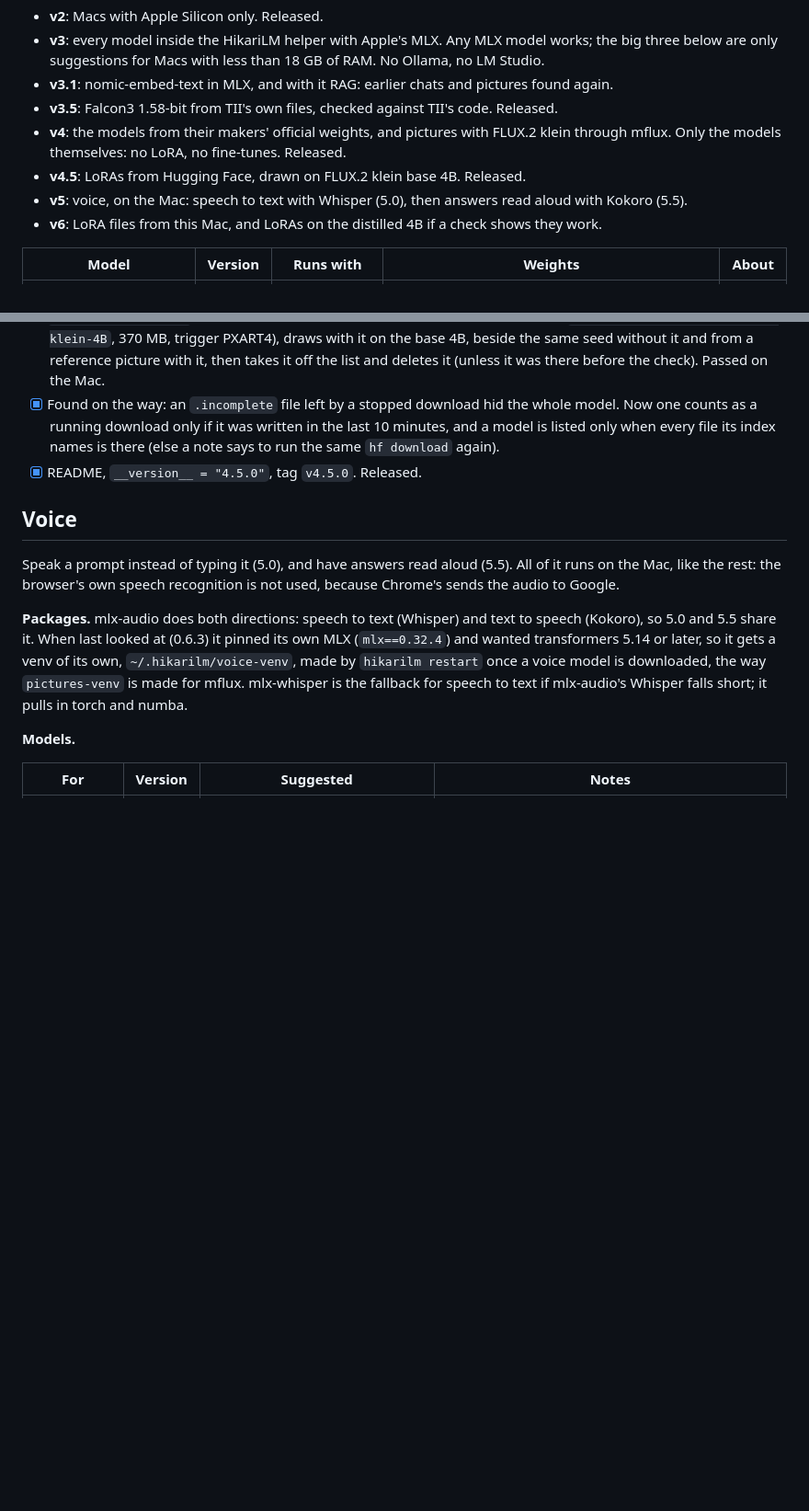
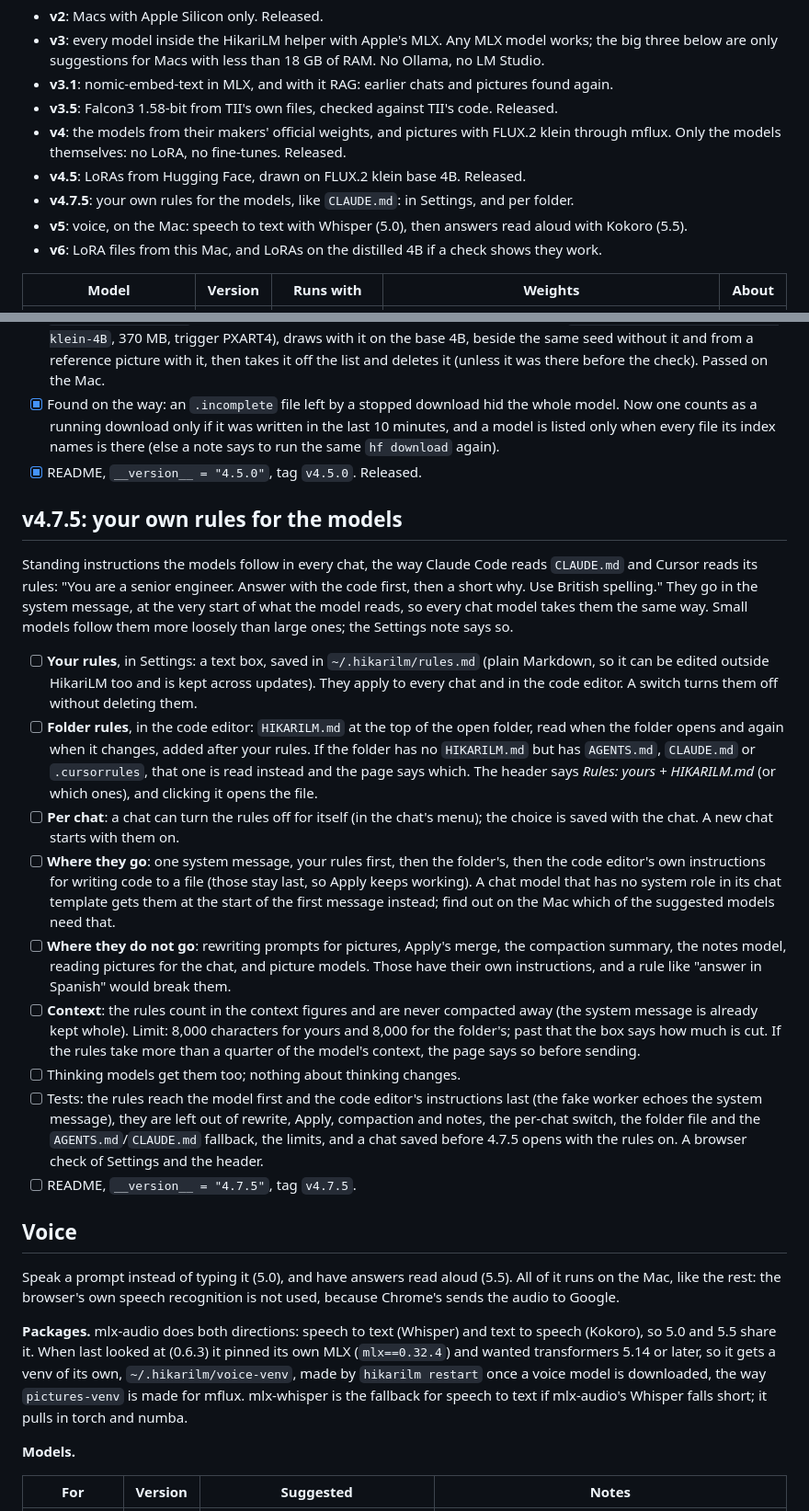
Before and after one commit to Raiden-Makoto/HikariLM, a Markdown page: PLAN.md, 2 parts joined by grey strips. Shown at 92% size. Rendered like a GitHub page; blank space fills up the shorter version.

Commit message:
PLAN: 4.7.5, your own rules for the models

```diff
--- a/PLAN.md
+++ b/PLAN.md
@@ -8,6 +8,7 @@
 - **v4**: the models from their makers' official weights, and pictures with FLUX.2 klein through mflux.
   Only the models themselves: no LoRA, no fine-tunes. Released.
 - **v4.5**: LoRAs from Hugging Face, drawn on FLUX.2 klein base 4B. Released.
+- **v4.7.5**: your own rules for the models, like `CLAUDE.md`: in Settings, and per folder.
 - **v5**: voice, on the Mac: speech to text with Whisper (5.0), then answers read aloud with
   Kokoro (5.5).
 - **v6**: LoRA files from this Mac, and LoRAs on the distilled 4B if a check shows they work.
@@ -348,6 +349,42 @@ guidance. The distilled 4B comes after a check on the Mac.
   same `hf download` again).
 - [x] README, `__version__ = "4.5.0"`, tag `v4.5.0`. Released.
 
+## v4.7.5: your own rules for the models
+
+Standing instructions the models follow in every chat, the way Claude Code reads `CLAUDE.md`
+and Cursor reads its rules: "You are a senior engineer. Answer with the code first, then a short
+why. Use British spelling." They go in the system message, at the very start of what the model
+reads, so every chat model takes them the same way. Small models follow them more loosely than
+large ones; the Settings note says so.
+
+- [ ] **Your rules**, in Settings: a text box, saved in `~/.hikarilm/rules.md` (plain Markdown, so
+  it can be edited outside HikariLM too and is kept across updates). They apply to every chat
+  and in the code editor. A switch turns them off without deleting them.
+- [ ] **Folder rules**, in the code editor: `HIKARILM.md` at the top of the open folder, read when
+  the folder opens and again when it changes, added after your rules. If the folder has no
+  `HIKARILM.md` but has `AGENTS.md`, `CLAUDE.md` or `.cursorrules`, that one is read instead and the
+  page says which. The header says *Rules: yours + HIKARILM.md* (or which ones), and clicking it
+  opens the file.
+- [ ] **Per chat**: a chat can turn the rules off for itself (in the chat's menu); the choice is
+  saved with the chat. A new chat starts with them on.
+- [ ] **Where they go**: one system message, your rules first, then the folder's, then the code
+  editor's own instructions for writing code to a file (those stay last, so Apply keeps
+  working). A chat model that has no system role in its chat template gets them at the start of
+  the first message instead; find out on the Mac which of the suggested models need that.
+- [ ] **Where they do not go**: rewriting prompts for pictures, Apply's merge, the compaction
+  summary, the notes model, reading pictures for the chat, and picture models. Those have their
+  own instructions, and a rule like "answer in Spanish" would break them.
+- [ ] **Context**: the rules count in the context figures and are never compacted away (the
+  system message is already kept whole). Limit: 8,000 characters for yours and 8,000 for the
+  folder's; past that the box says how much is cut. If the rules take more than a quarter of the
+  model's context, the page says so before sending.
+- [ ] Thinking models get them too; nothing about thinking changes.
+- [ ] Tests: the rules reach the model first and the code editor's instructions last (the fake
+  worker echoes the system message), they are left out of rewrite, Apply, compaction and notes,
+  the per-chat switch, the folder file and the `AGENTS.md`/`CLAUDE.md` fallback, the limits, and a
+  chat saved before 4.7.5 opens with the rules on. A browser check of Settings and the header.
+- [ ] README, `__version__ = "4.7.5"`, tag `v4.7.5`.
+
 ## Voice
 
 Speak a prompt instead of typing it (5.0), and have answers read aloud (5.5). All of it runs on
```
